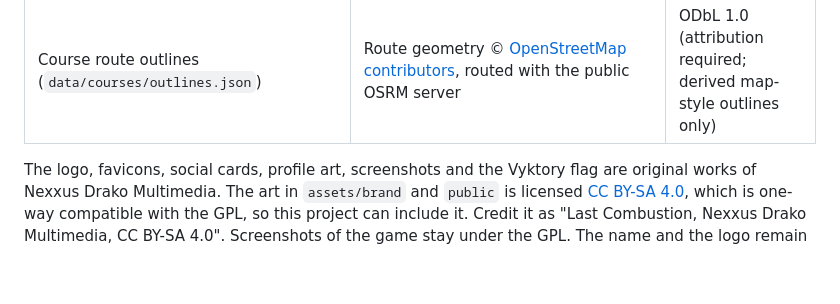
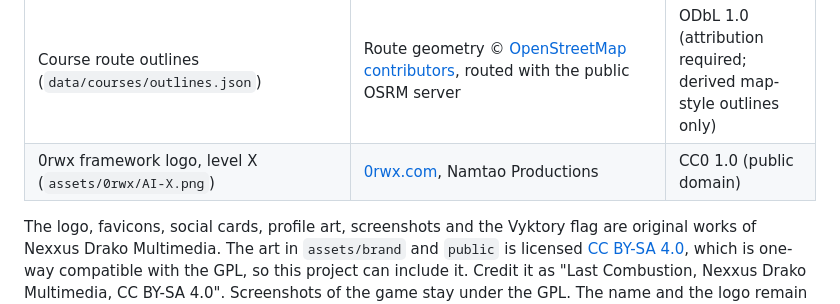
Before and after one commit to NexxusDrakoMultimedia/Last-Combustion, a Markdown page: CREDITS.md, the part around the change. Rendered like a GitHub page; blank space fills up the shorter version.

```diff
--- a/CREDITS.md
+++ b/CREDITS.md
@@ -13,6 +13,7 @@
 | Roboto, Roboto Condensed, Roboto Mono, Roboto Slab, Roboto Serif and Roboto Flex typefaces (`@fontsource/roboto` and its siblings) | Roboto by [Christian Robertson and the Roboto Project Authors](https://github.com/googlefonts/roboto-3-classic), Roboto Slab by Christian Robertson, Roboto Serif and Roboto Flex by the Roboto Serif and Roboto Flex Project Authors (Google), packaged by [Fontsource](https://fontsource.org) | SIL Open Font Licence 1.1 (Roboto Slab: Apache-2.0)              |
 | Orbitron and Exo 2 lettering in the logo (outlined; `@fontsource/orbitron` and `@fontsource/exo-2` are used only to make it)       | [Orbitron by Matt McInerney](https://github.com/theleagueof/orbitron), [Exo 2 by Natanael Gama](https://github.com/NDISCOVER/Exo-2.0), packaged by [Fontsource](https://fontsource.org)                                                                                                          | SIL Open Font Licence 1.1                                        |
 | Course route outlines (`data/courses/outlines.json`)                                                                               | Route geometry © [OpenStreetMap contributors](https://www.openstreetmap.org/copyright), routed with the public OSRM server                                                                                                                                                                       | ODbL 1.0 (attribution required; derived map-style outlines only) |
+| 0rwx framework logo, level X (`assets/0rwx/AI-X.png`)                                                                              | [0rwx.com](https://0rwx.com/), Namtao Productions                                                                                                                                                                                                                                                | CC0 1.0 (public domain)                                          |
 
 The logo, favicons, social cards, profile art, screenshots and the Vyktory flag are original works of Nexxus Drako Multimedia. The art in `assets/brand` and `public` is licensed [CC BY-SA 4.0](LICENSES/CC-BY-SA-4.0.txt), which is one-way compatible with the GPL, so this project can include it. Credit it as "Last Combustion, Nexxus Drako Multimedia, CC BY-SA 4.0". Screenshots of the game stay under the GPL. The name and the logo remain trademarks (see [TRADEMARKS.md](TRADEMARKS.md)).
 
```
Also changed, not shown: CHANGELOG.md (+1 -0 lines), README.md (+10 -0 lines), assets/0rwx/AI-X.png (added), 2 other files.
